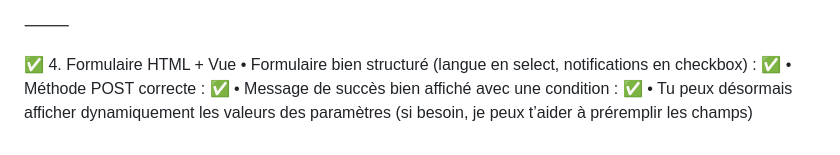
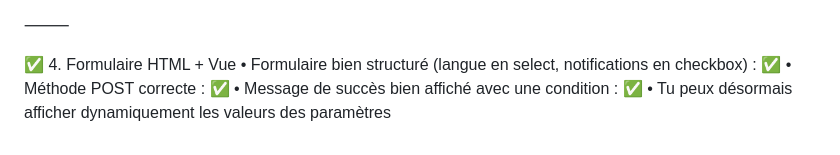
Before and after one commit to Alyaesub/Ecoride, a Markdown page: notes.md, the part around the change. Rendered like a GitHub page.

Commit message:
test alias gmerge

```diff
--- a/notes.md
+++ b/notes.md
@@ -295,4 +295,4 @@ Tu respectes tous les points essentiels :
 • Formulaire bien structuré (langue en select, notifications en checkbox) : ✅
 • Méthode POST correcte : ✅
 • Message de succès bien affiché avec une condition : ✅
-• Tu peux désormais afficher dynamiquement les valeurs des paramètres (si besoin, je peux t’aider à préremplir les champs)
+• Tu peux désormais afficher dynamiquement les valeurs des paramètres
```
